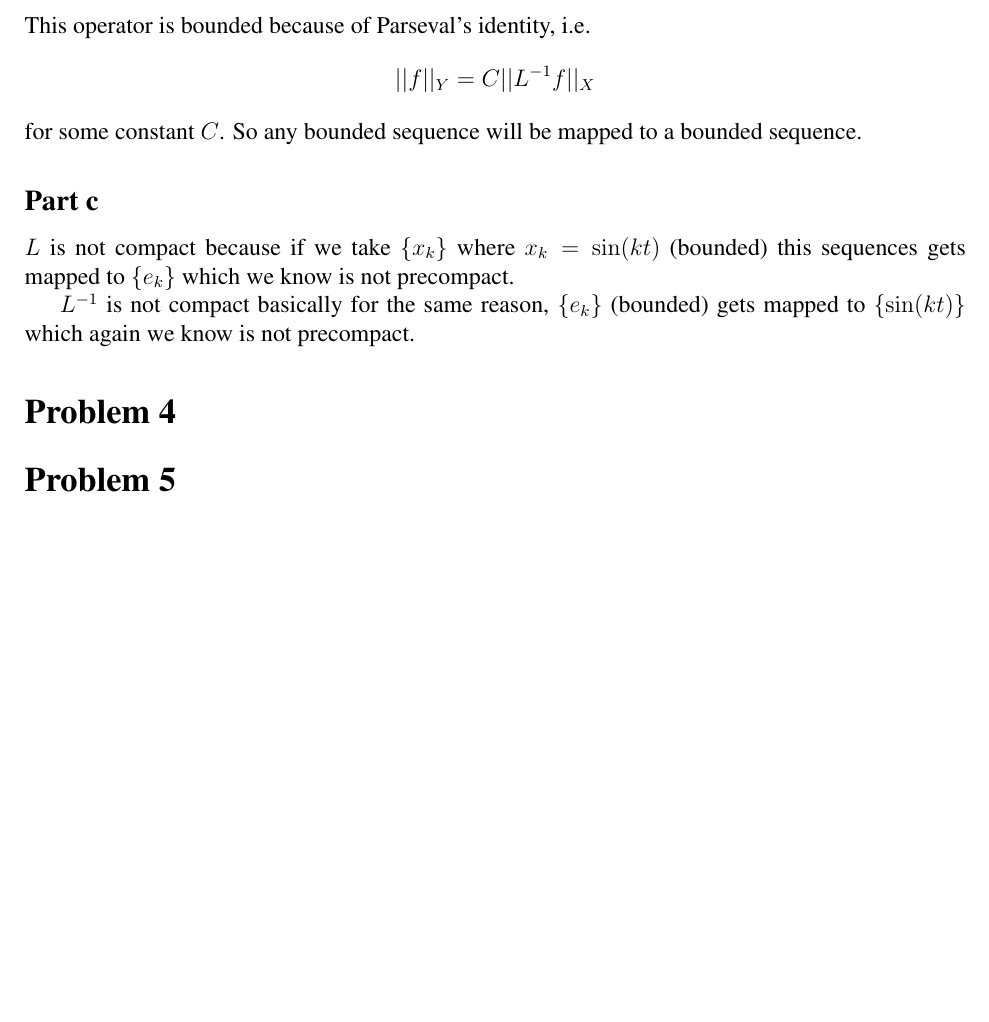
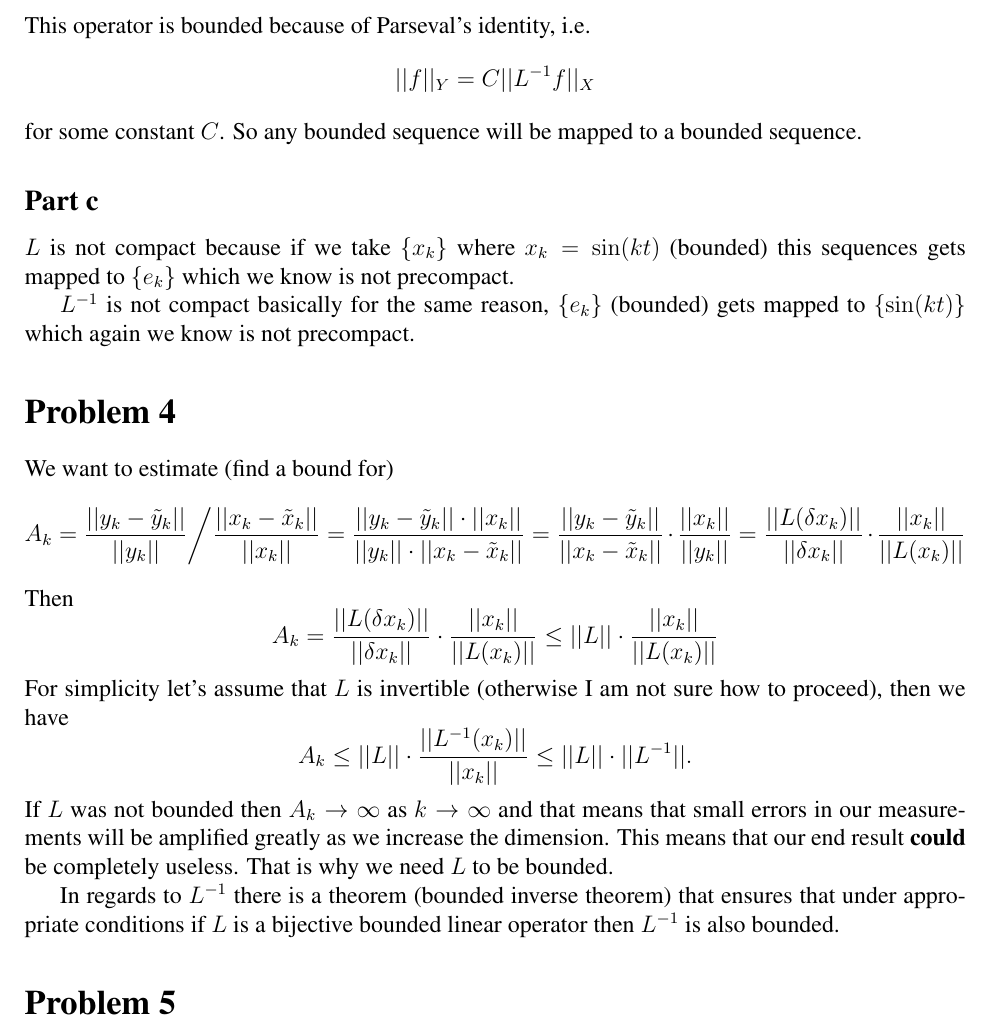
Before and after one commit to fernandohv3279/MATH618, a LaTeX problem sheet (hw5.tex): part of page 2 of 2, cut so that both start at the same text, the shorter picture padded with empty space. Compiled offline with pdfLaTeX.

Commit message:
Add problem 4

```diff
--- a/hw5.tex
+++ b/hw5.tex
@@ -94,5 +94,33 @@ this sequences gets mapped to $\{e_k\}$ which we know is not precompact.
 $L^{-1}$ is not compact basically for the same reason, $\{e_k\}$ (bounded) gets
 mapped to $\{\sin(kt)\}$ which again we know is not precompact.
 \section*{Problem 4}
+We want to estimate (find a bound for)
+\[
+	A_k
+	=\frac{||y_k-\tilde{y}_k||}{||y_k||}\bigg/\frac{||x_k-\tilde{x}_k||}{||x_k||}
+	=\frac{||y_k-\tilde{y}_k||\cdot||x_k||}{||y_k||\cdot||x_k-\tilde{x}_k||}
+	=\frac{||y_k-\tilde{y}_k||}{||x_k-\tilde{x}_k||} \cdot
+	\frac{||x_k||}{||y_k||}
+	=\frac{||L(\delta x_k)||}{||\delta x_k||} \cdot \frac{||x_k||}{||L(x_k)||}
+\]
+Then
+\[
+A_k=\frac{||L(\delta x_k)||}{||\delta x_k||} \cdot \frac{||x_k||}{||L(x_k)||}\leq
+||L||\cdot \frac{||x_k||}{||L(x_k)||}
+\]
+For simplicity let's assume that $L$ is invertible (otherwise I am not sure how
+to proceed), then we have
+\[
+A_k\leq
+||L||\cdot \frac{||L^{-1}(x_k)||}{||x_k||} \leq ||L|| \cdot ||L^{-1}||.
+\]
+If $L$ was not bounded then $A_k \to \infty$ as $k \to \infty$ and that means
+that small errors in our measurements will be amplified greatly as we increase
+the dimension. This means that our end result \textbf{could} be completely
+useless. That is why we need $L$ to be bounded.
+
+In regards to $L^{-1}$ there is a theorem (bounded inverse theorem) that
+ensures that under appropriate conditions if $L$ is a bijective bounded linear
+operator then $L^{-1}$ is also bounded.
 \section*{Problem 5}
 \end{document}
```
